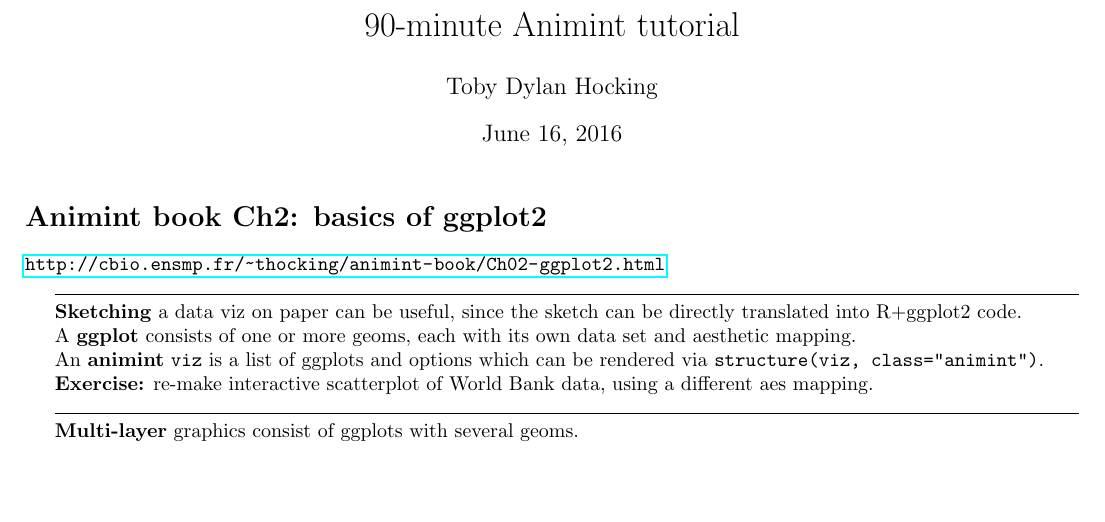
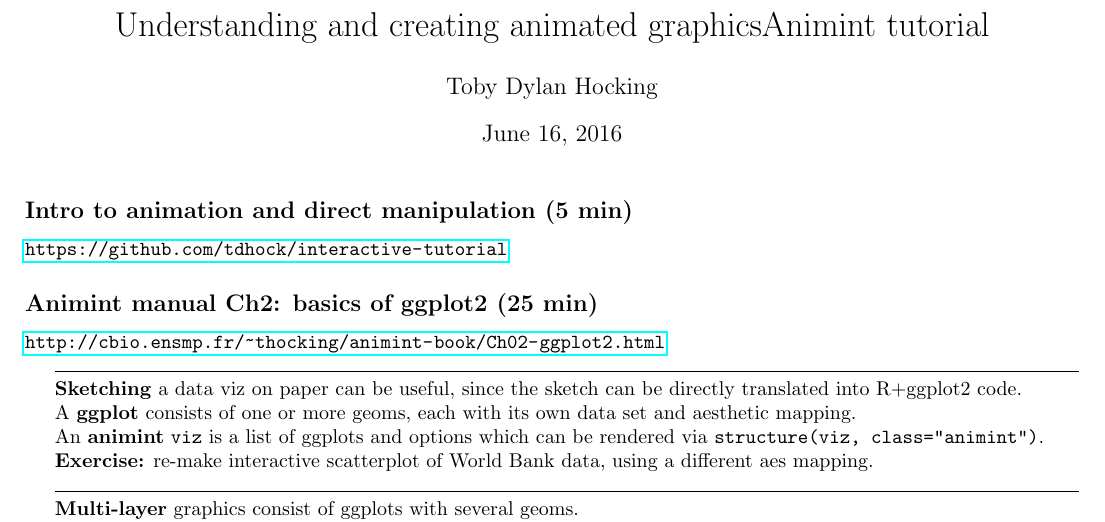
Before and after one commit to tdhock/interactive-tutorial, a LaTeX document (HOCKING-handout.tex): part of the page, cut at the place of the change, the shorter picture padded with empty space. Compiled offline with pdfLaTeX.

Commit message:
more links

```diff
--- a/HOCKING-handout.tex
+++ b/HOCKING-handout.tex
@@ -5,12 +5,16 @@
 
 \begin{document}
 
-\title{90-minute Animint tutorial}
+\title{Understanding and creating animated graphicsAnimint tutorial}
 \author{Toby Dylan Hocking}
 \maketitle
 \thispagestyle{empty}
 
-\section*{Animint book Ch2: basics of ggplot2}
+\subsection*{Intro to animation and direct manipulation (5 min)}
+
+\url{https://github.com/tdhock/interactive-tutorial}
+
+\subsection*{Animint manual Ch2: basics of ggplot2 (25 min)}
 
 \url{http://cbio.ensmp.fr/~thocking/animint-book/Ch02-ggplot2.html}
 
```
Also changed, not shown: HOCKING-handout.pdf (added), HOCKING-handout.tex (4 more changed lines), 2 other files.
